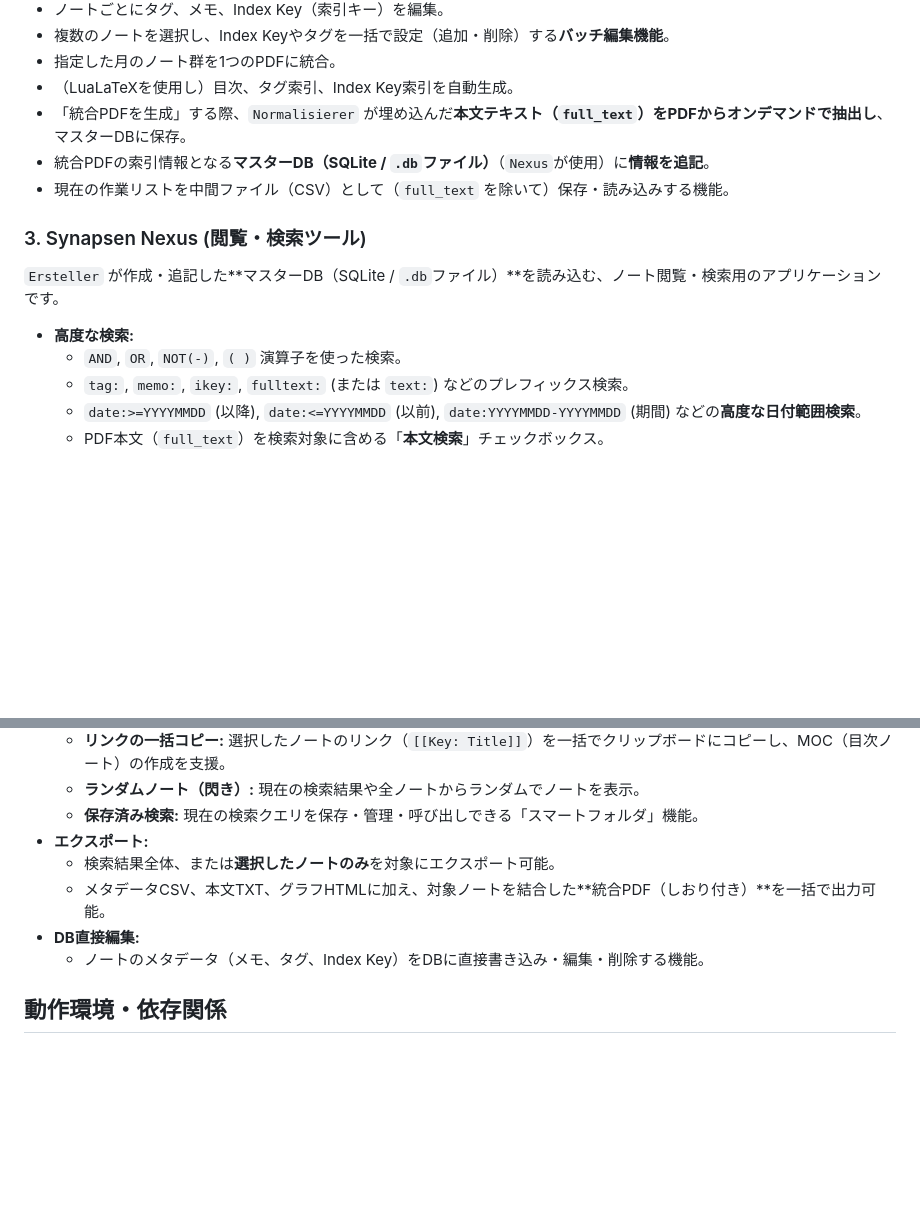
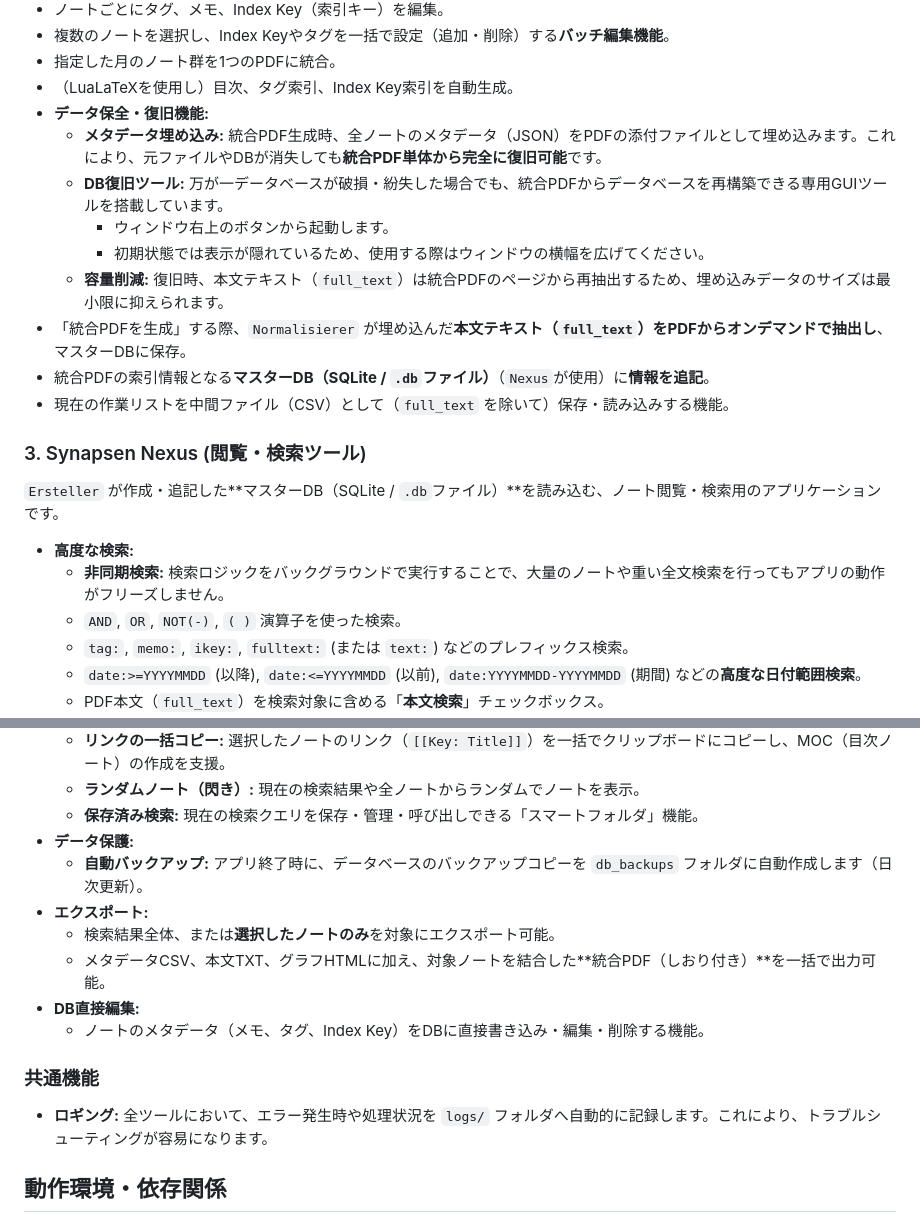
Before and after one commit to Kurato-Tsukishiro/Synapsen, a Markdown page: README.md, 2 parts joined by grey strips. Drawn GitHub-style; blank space fills up the shorter version.

Commit message:
doc: ReadMeの更新

```diff
--- a/README.md
+++ b/README.md
@@ -54,6 +54,12 @@
 * 複数のノートを選択し、Index Keyやタグを一括で設定（追加・削除）する**バッチ編集機能**。
 * 指定した月のノート群を1つのPDFに統合。
 * （LuaLaTeXを使用し）目次、タグ索引、Index Key索引を自動生成。
+* **データ保全・復旧機能:**
+    * **メタデータ埋め込み:** 統合PDF生成時、全ノートのメタデータ（JSON）をPDFの添付ファイルとして埋め込みます。これにより、元ファイルやDBが消失しても**統合PDF単体から完全に復旧可能**です。
+    * **DB復旧ツール:** 万が一データベースが破損・紛失した場合でも、統合PDFからデータベースを再構築できる専用GUIツールを搭載しています。
+      * ウィンドウ右上のボタンから起動します。
+      * 初期状態では表示が隠れているため、使用する際はウィンドウの横幅を広げてください。
+    * **容量削減:** 復旧時、本文テキスト（`full_text`）は統合PDFのページから再抽出するため、埋め込みデータのサイズは最小限に抑えられます。
 * 「統合PDFを生成」する際、`Normalisierer` が埋め込んだ**本文テキスト（`full_text`）をPDFからオンデマンドで抽出し**、マスターDBに保存。
 * 統合PDFの索引情報となる**マスターDB（SQLite / `.db`ファイル）**（`Nexus`が使用）に**情報を追記**。
 * 現在の作業リストを中間ファイル（CSV）として（`full_text` を除いて）保存・読み込みする機能。
@@ -63,6 +69,7 @@
 `Ersteller` が作成・追記した**マスターDB（SQLite / `.db`ファイル）**を読み込む、ノート閲覧・検索用のアプリケーションです。
 
 * **高度な検索:**
+    * **非同期検索:** 検索ロジックをバックグラウンドで実行することで、大量のノートや重い全文検索を行ってもアプリの動作がフリーズしません。
     * `AND`, `OR`, `NOT(-)`, `( )` 演算子を使った検索。
     * `tag:`, `memo:`, `ikey:`, `fulltext:` (または `text:`) などのプレフィックス検索。
     * `date:>=YYYYMMDD` (以降), `date:<=YYYYMMDD` (以前), `date:YYYYMMDD-YYYYMMDD` (期間) などの**高度な日付範囲検索**。
@@ -83,11 +90,16 @@
     * **リンクの一括コピー:** 選択したノートのリンク（`[[Key: Title]]`）を一括でクリップボードにコピーし、MOC（目次ノート）の作成を支援。
     * **ランダムノート（閃き）:** 現在の検索結果や全ノートからランダムでノートを表示。
     * **保存済み検索:** 現在の検索クエリを保存・管理・呼び出しできる「スマートフォルダ」機能。
+* **データ保護:**
+    * **自動バックアップ:** アプリ終了時に、データベースのバックアップコピーを `db_backups` フォルダに自動作成します（日次更新）。
 * **エクスポート:**
     * 検索結果全体、または**選択したノートのみ**を対象にエクスポート可能。
     * メタデータCSV、本文TXT、グラフHTMLに加え、対象ノートを結合した**統合PDF（しおり付き）**を一括で出力可能。
 * **DB直接編集:**
     * ノートのメタデータ（メモ、タグ、Index Key）をDBに直接書き込み・編集・削除する機能。
+
+### 共通機能
+* **ロギング:** 全ツールにおいて、エラー発生時や処理状況を `logs/` フォルダへ自動的に記録します。これにより、トラブルシューティングが容易になります。
 
 ## 動作環境・依存関係
 
```
